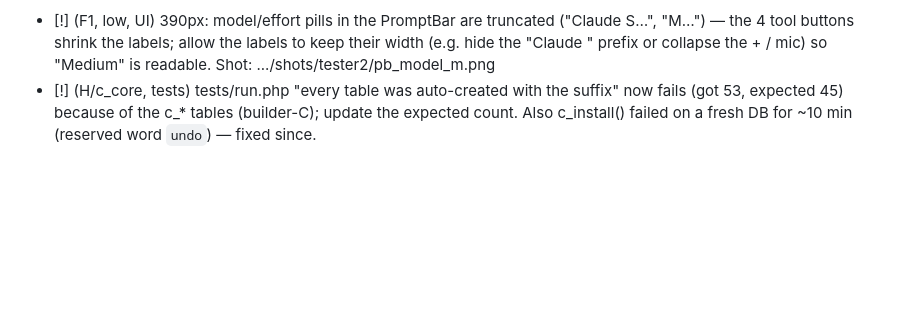
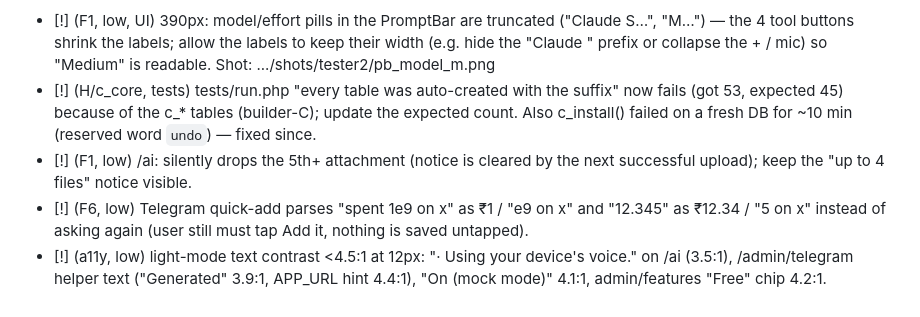
Before and after one commit to anshpreet2442/finance4mom, a Markdown page: QUEUE.md, the part around the change. Drawn GitHub-style; blank space fills up the shorter version.

Commit message:
QUEUE: tester round 2 open items
Co-Authored-By: Claude Sonnet 5.5 <noreply@anthropic.com>

Claude-Session: https://claude.ai/code/session_01DdhXhjxA53oGx31uD3cN37

```diff
--- a/QUEUE.md
+++ b/QUEUE.md
@@ -102,3 +102,6 @@ Rule: edit only your own queue lines; append new items at the bottom of the righ
 - [x] (F1, fixed by tester) AI attachments claimed "limit 5 MB" but stock PHP (upload_max_filesize=2M) rejects >2 MB with the wrong number; the client limit was also 5 MB so users saw a late error. ai_upload_max() now min()s the app limit with upload_max_filesize/post_max_size (app/ai_files.php).
 - [!] (F1, low, UI) 390px: model/effort pills in the PromptBar are truncated ("Claude S…", "M…") — the 4 tool buttons shrink the labels; allow the labels to keep their width (e.g. hide the "Claude " prefix or collapse the + / mic) so "Medium" is readable. Shot: .../shots/tester2/pb_model_m.png
 - [!] (H/c_core, tests) tests/run.php "every table was auto-created with the suffix" now fails (got 53, expected 45) because of the c_* tables (builder-C); update the expected count. Also c_install() failed on a fresh DB for ~10 min (reserved word `undo`) — fixed since.
+- [!] (F1, low) /ai: silently drops the 5th+ attachment (notice is cleared by the next successful upload); keep the "up to 4 files" notice visible.
+- [!] (F6, low) Telegram quick-add parses "spent 1e9 on x" as ₹1 / "e9 on x" and "12.345" as ₹12.34 / "5 on x" instead of asking again (user still must tap Add it, nothing is saved untapped).
+- [!] (a11y, low) light-mode text contrast <4.5:1 at 12px: "· Using your device's voice." on /ai (3.5:1), /admin/telegram helper text ("Generated" 3.9:1, APP_URL hint 4.4:1), "On (mock mode)" 4.1:1, admin/features "Free" chip 4.2:1.
```
